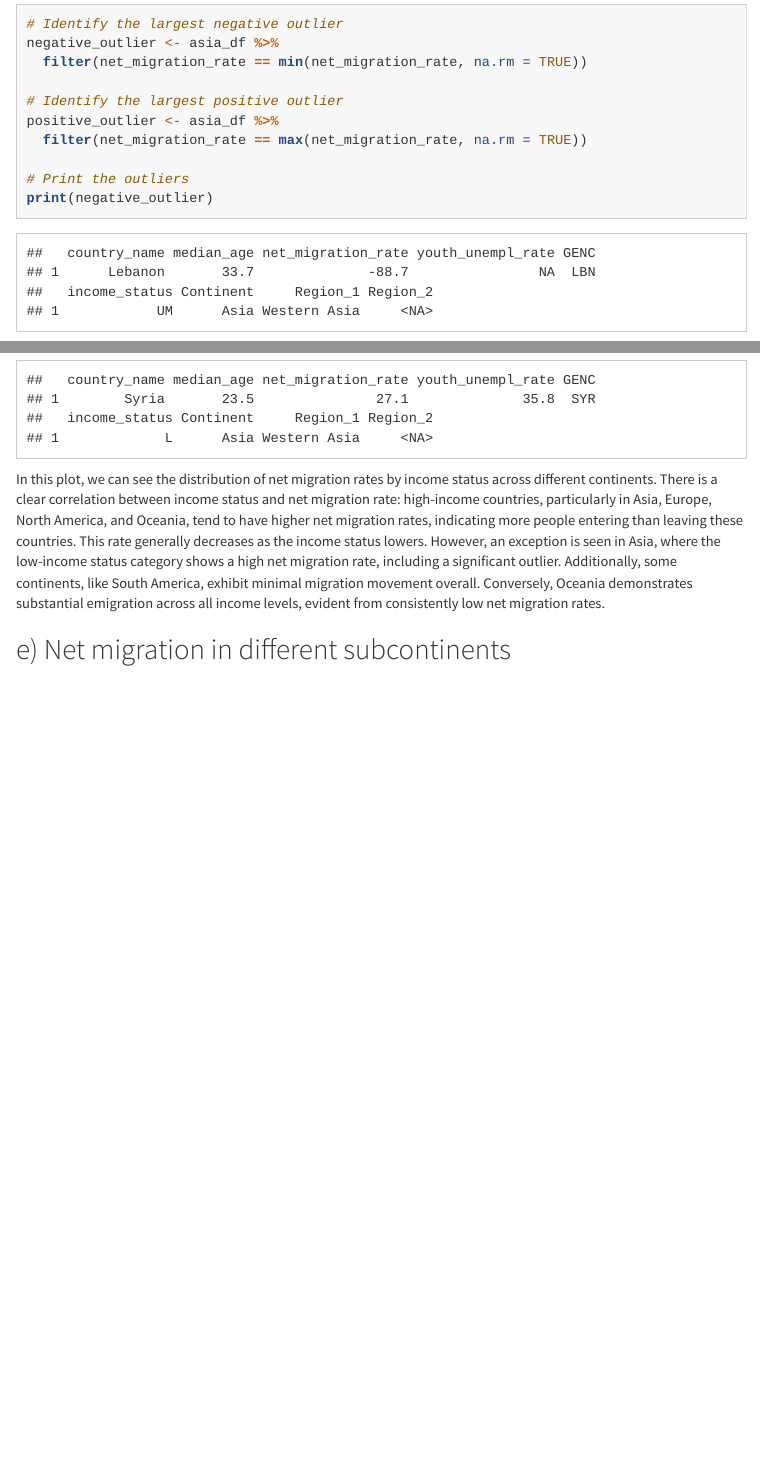
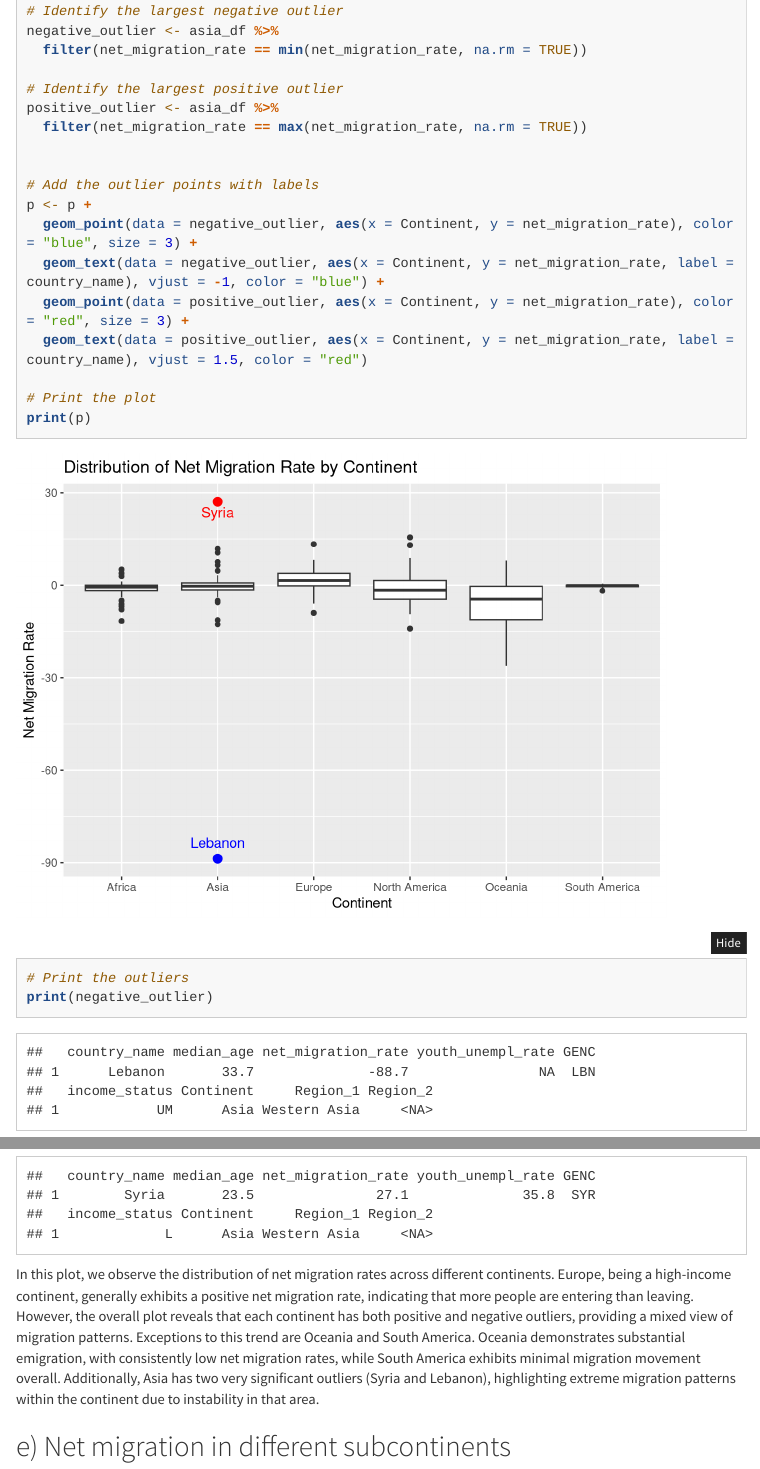
Before and after one commit to B-Guard/AKSTA-Case-Studies-G36, an R Markdown document (reports/report3.rmd): the page in a window 1100 px wide, from 6210 px down before the commit and from 5740 px down after it, so that both start at the same text, and a second part further down, joined at a grey line. Rendered offline with R 4.5, knitr and Pandoc, with nearby package versions; menus at the side of the page are left out; long lines of code are wrapped.

Commit message:
fix answer d

````diff
--- a/reports/report3.rmd
+++ b/reports/report3.rmd
@@ -194,2 +194,4 @@ ggplot(df_cleaned, aes(x = income_status, y = net_migration_rate, color = Contin
   geom_boxplot() +
   labs(
+    x = "Continent", y = "Net Migration Rate",
+    title = "Distribution of Net Migration Rate by Continent"
@@ -206,12 +206,23 @@ negative_outlier <- asia_df %>%
 positive_outlier <- asia_df %>%
   filter(net_migration_rate == max(net_migration_rate, na.rm = TRUE))
 
+
+# Add the outlier points with labels
+p <- p +
+  geom_point(data = negative_outlier, aes(x = Continent, y = net_migration_rate), color = "blue", size = 3) +
+  geom_text(data = negative_outlier, aes(x = Continent, y = net_migration_rate, label = country_name), vjust = -1, color = "blue") +
+  geom_point(data = positive_outlier, aes(x = Continent, y = net_migration_rate), color = "red", size = 3) +
+  geom_text(data = positive_outlier, aes(x = Continent, y = net_migration_rate, label = country_name), vjust = 1.5, color = "red")
+
+# Print the plot
+print(p)
+
 # Print the outliers
 print(negative_outlier)
 print(positive_outlier)
 ```
 
-In this plot, we can see the distribution of net migration rates by income status across different continents. There is a clear correlation between income status and net migration rate: high-income countries, particularly in Asia, Europe, North America, and Oceania, tend to have higher net migration rates, indicating more people entering than leaving these countries. This rate generally decreases as the income status lowers. However, an exception is seen in Asia, where the low-income status category shows a high net migration rate, including a significant outlier. Additionally, some continents, like South America, exhibit minimal migration movement overall. Conversely, Oceania demonstrates substantial emigration across all income levels, evident from consistently low net migration rates.
+In this plot, we observe the distribution of net migration rates across different continents. Europe, being a high-income continent, generally exhibits a positive net migration rate, indicating that more people are entering than leaving. However, the overall plot reveals that each continent has both positive and negative outliers, providing a mixed view of migration patterns. Exceptions to this trend are Oceania and South America. Oceania demonstrates substantial emigration, with consistently low net migration rates, while South America exhibits minimal migration movement overall. Additionally, Asia has two very significant outliers (Syria and Lebanon), highlighting extreme migration patterns within the continent due to instability in that area.
 
 ## e) Net migration in different subcontinents
 ```{=html}
````
Also changed, not shown: reports/report3.rmd (6 more changed lines).
